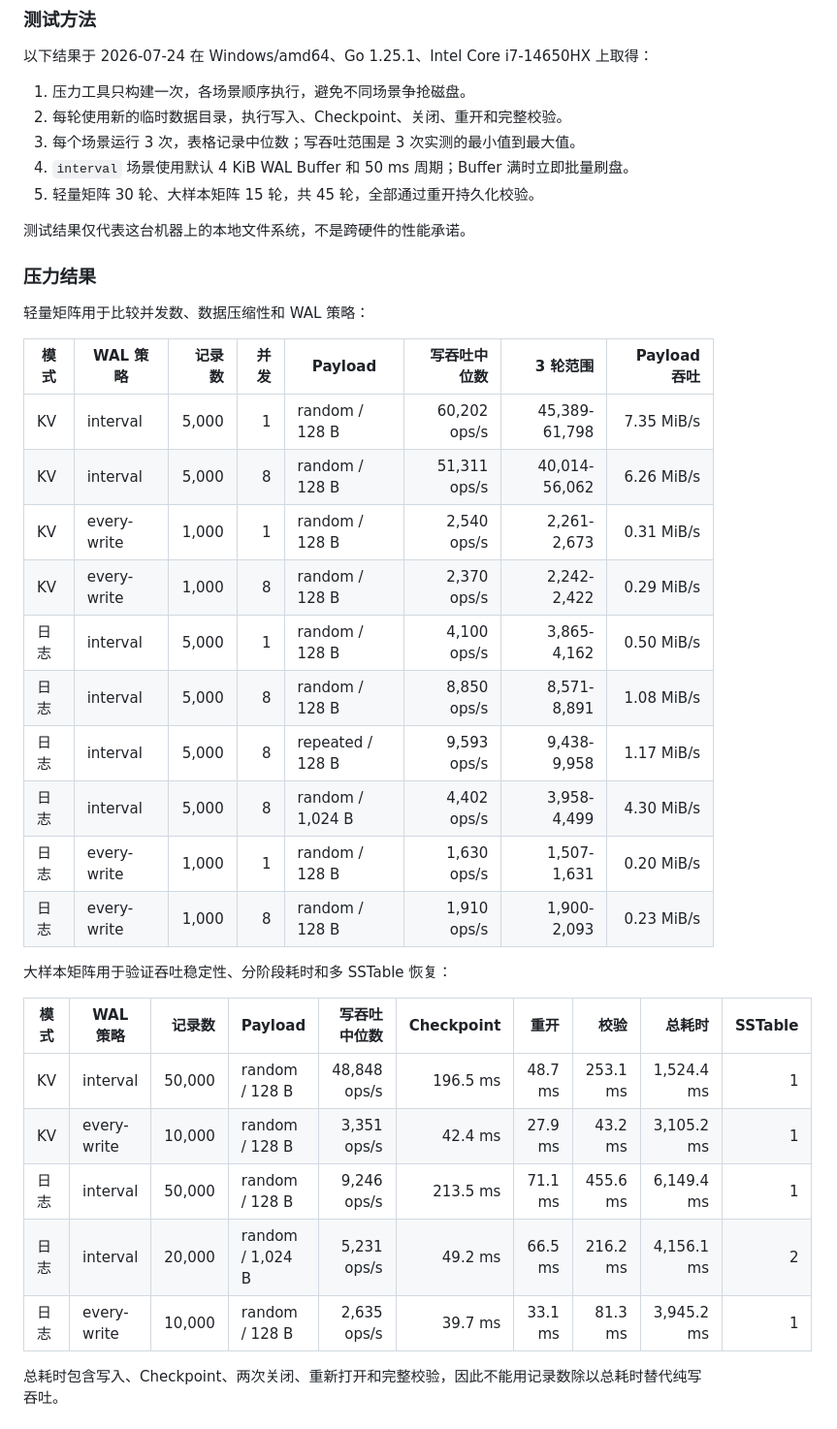
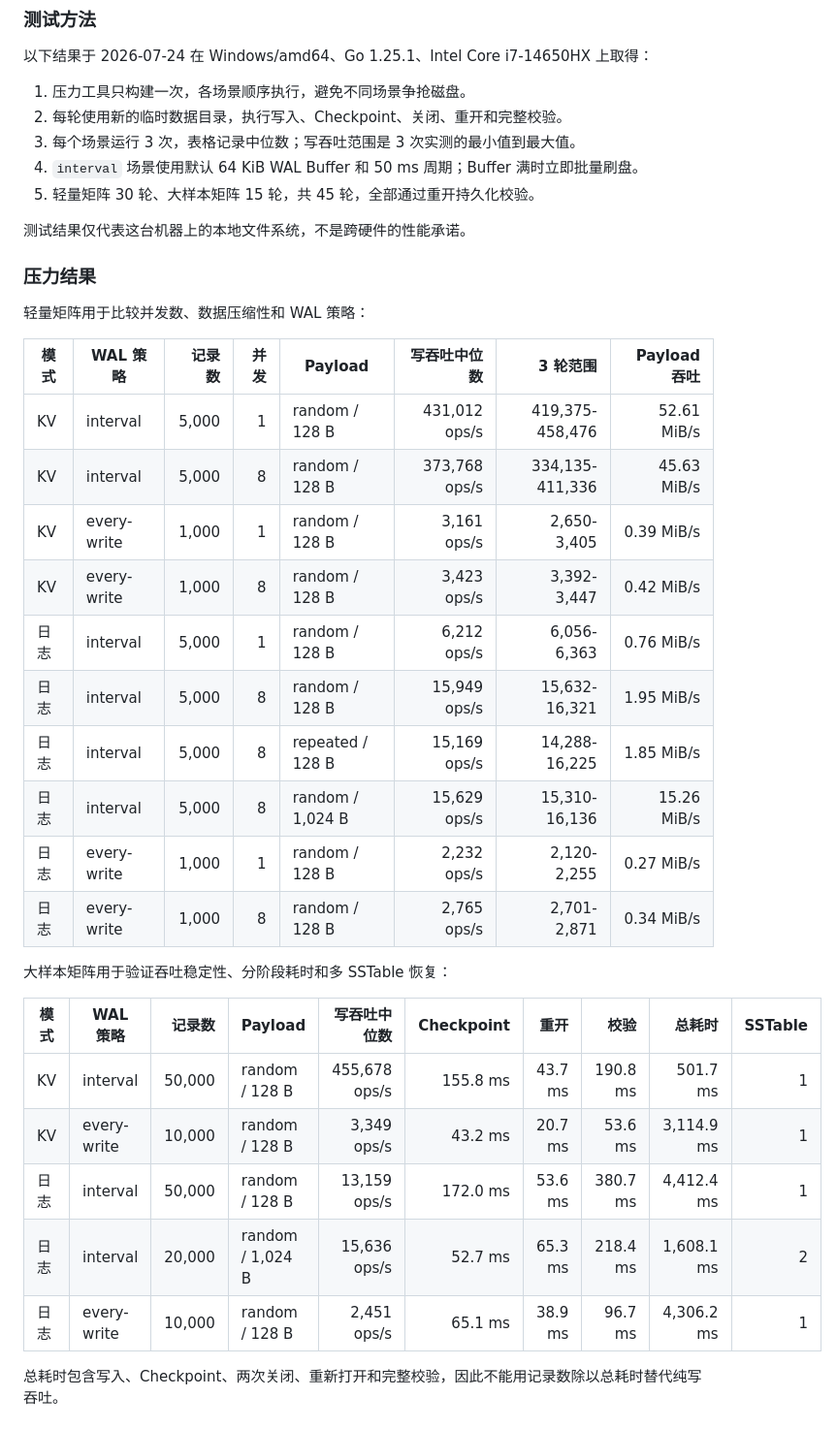
Before and after one commit to 23jdd/SamKv, a Markdown page: README.md, the part around one of its changes. Shown at 97% size. Drawn GitHub-style.

Commit message:
docs: refresh benchmarks for 64 KiB WAL buffer

```diff
--- a/README.md
+++ b/README.md
@@ -433,7 +433,7 @@ go run ./cmd/samkv-stress \
 1. 压力工具只构建一次，各场景顺序执行，避免不同场景争抢磁盘。
 2. 每轮使用新的临时数据目录，执行写入、Checkpoint、关闭、重开和完整校验。
 3. 每个场景运行 3 次，表格记录中位数；写吞吐范围是 3 次实测的最小值到最大值。
-4. `interval` 场景使用默认 4 KiB WAL Buffer 和 50 ms 周期；Buffer 满时立即批量刷盘。
+4. `interval` 场景使用默认 64 KiB WAL Buffer 和 50 ms 周期；Buffer 满时立即批量刷盘。
 5. 轻量矩阵 30 轮、大样本矩阵 15 轮，共 45 轮，全部通过重开持久化校验。
 
 测试结果仅代表这台机器上的本地文件系统，不是跨硬件的性能承诺。
@@ -444,26 +444,26 @@ go run ./cmd/samkv-stress \
 
 | 模式 | WAL 策略 | 记录数 | 并发 | Payload | 写吞吐中位数 | 3 轮范围 | Payload 吞吐 |
 | --- | --- | ---: | ---: | --- | ---: | ---: | ---: |
-| KV | interval | 5,000 | 1 | random / 128 B | 60,202 ops/s | 45,389-61,798 | 7.35 MiB/s |
-| KV | interval | 5,000 | 8 | random / 128 B | 51,311 ops/s | 40,014-56,062 | 6.26 MiB/s |
-| KV | every-write | 1,000 | 1 | random / 128 B | 2,540 ops/s | 2,261-2,673 | 0.31 MiB/s |
-| KV | every-write | 1,000 | 8 | random / 128 B | 2,370 ops/s | 2,242-2,422 | 0.29 MiB/s |
-| 日志 | interval | 5,000 | 1 | random / 128 B | 4,100 ops/s | 3,865-4,162 | 0.50 MiB/s |
-| 日志 | interval | 5,000 | 8 | random / 128 B | 8,850 ops/s | 8,571-8,891 | 1.08 MiB/s |
-| 日志 | interval | 5,000 | 8 | repeated / 128 B | 9,593 ops/s | 9,438-9,958 | 1.17 MiB/s |
-| 日志 | interval | 5,000 | 8 | random / 1,024 B | 4,402 ops/s | 3,958-4,499 | 4.30 MiB/s |
-| 日志 | every-write | 1,000 | 1 | random / 128 B | 1,630 ops/s | 1,507-1,631 | 0.20 MiB/s |
-| 日志 | every-write | 1,000 | 8 | random / 128 B | 1,910 ops/s | 1,900-2,093 | 0.23 MiB/s |
+| KV | interval | 5,000 | 1 | random / 128 B | 431,012 ops/s | 419,375-458,476 | 52.61 MiB/s |
+| KV | interval | 5,000 | 8 | random / 128 B | 373,768 ops/s | 334,135-411,336 | 45.63 MiB/s |
+| KV | every-write | 1,000 | 1 | random / 128 B | 3,161 ops/s | 2,650-3,405 | 0.39 MiB/s |
+| KV | every-write | 1,000 | 8 | random / 128 B | 3,423 ops/s | 3,392-3,447 | 0.42 MiB/s |
+| 日志 | interval | 5,000 | 1 | random / 128 B | 6,212 ops/s | 6,056-6,363 | 0.76 MiB/s |
+| 日志 | interval | 5,000 | 8 | random / 128 B | 15,949 ops/s | 15,632-16,321 | 1.95 MiB/s |
+| 日志 | interval | 5,000 | 8 | repeated / 128 B | 15,169 ops/s | 14,288-16,225 | 1.85 MiB/s |
+| 日志 | interval | 5,000 | 8 | random / 1,024 B | 15,629 ops/s | 15,310-16,136 | 15.26 MiB/s |
+| 日志 | every-write | 1,000 | 1 | random / 128 B | 2,232 ops/s | 2,120-2,255 | 0.27 MiB/s |
+| 日志 | every-write | 1,000 | 8 | random / 128 B | 2,765 ops/s | 2,701-2,871 | 0.34 MiB/s |
 
 大样本矩阵用于验证吞吐稳定性、分阶段耗时和多 SSTable 恢复：
 
 | 模式 | WAL 策略 | 记录数 | Payload | 写吞吐中位数 | Checkpoint | 重开 | 校验 | 总耗时 | SSTable |
 | --- | --- | ---: | --- | ---: | ---: | ---: | ---: | ---: | ---: |
-| KV | interval | 50,000 | random / 128 B | 48,848 ops/s | 196.5 ms | 48.7 ms | 253.1 ms | 1,524.4 ms | 1 |
-| KV | every-write | 10,000 | random / 128 B | 3,351 ops/s | 42.4 ms | 27.9 ms | 43.2 ms | 3,105.2 ms | 1 |
-| 日志 | interval | 50,000 | random / 128 B | 9,246 ops/s | 213.5 ms | 71.1 ms | 455.6 ms | 6,149.4 ms | 1 |
-| 日志 | interval | 20,000 | random / 1,024 B | 5,231 ops/s | 49.2 ms | 66.5 ms | 216.2 ms | 4,156.1 ms | 2 |
-| 日志 | every-write | 10,000 | random / 128 B | 2,635 ops/s | 39.7 ms | 33.1 ms | 81.3 ms | 3,945.2 ms | 1 |
+| KV | interval | 50,000 | random / 128 B | 455,678 ops/s | 155.8 ms | 43.7 ms | 190.8 ms | 501.7 ms | 1 |
+| KV | every-write | 10,000 | random / 128 B | 3,349 ops/s | 43.2 ms | 20.7 ms | 53.6 ms | 3,114.9 ms | 1 |
+| 日志 | interval | 50,000 | random / 128 B | 13,159 ops/s | 172.0 ms | 53.6 ms | 380.7 ms | 4,412.4 ms | 1 |
+| 日志 | interval | 20,000 | random / 1,024 B | 15,636 ops/s | 52.7 ms | 65.3 ms | 218.4 ms | 1,608.1 ms | 2 |
+| 日志 | every-write | 10,000 | random / 128 B | 2,451 ops/s | 65.1 ms | 38.9 ms | 96.7 ms | 4,306.2 ms | 1 |
 
 总耗时包含写入、Checkpoint、两次关闭、重新打开和完整校验，因此不能用记录数除以总耗时替代纯写吞吐。
 
```
Also changed, not shown: other parts of README.md (+8 -7 lines).
